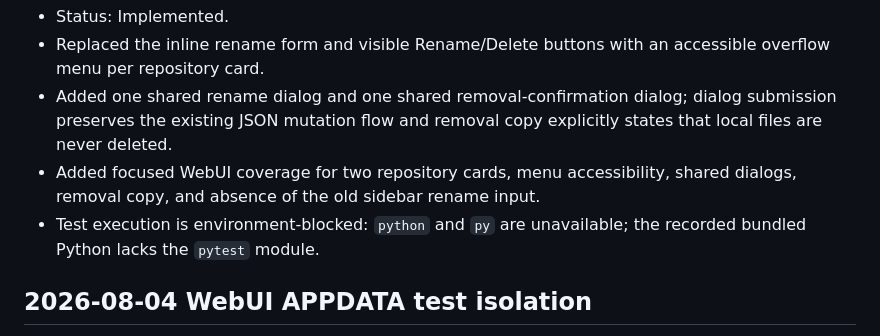
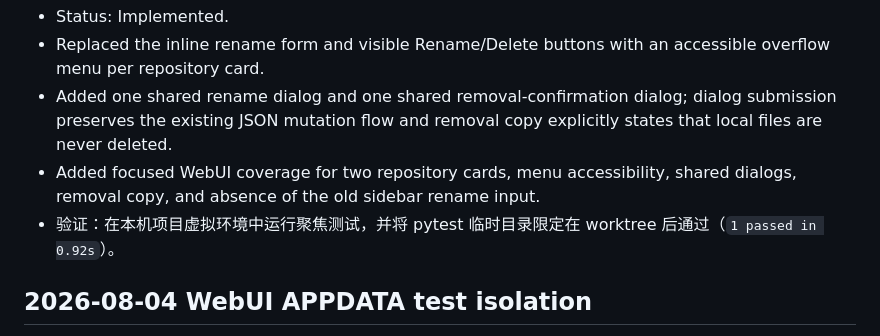
Before and after one commit to duomaameng/harness, a Markdown page: PLAN.md, the part around the change. GitHub-like rendering.

Commit message:
test: record repository card verification

```diff
--- a/PLAN.md
+++ b/PLAN.md
@@ -511,7 +511,7 @@
 - Replaced the inline rename form and visible Rename/Delete buttons with an accessible overflow menu per repository card.
 - Added one shared rename dialog and one shared removal-confirmation dialog; dialog submission preserves the existing JSON mutation flow and removal copy explicitly states that local files are never deleted.
 - Added focused WebUI coverage for two repository cards, menu accessibility, shared dialogs, removal copy, and absence of the old sidebar rename input.
-- Test execution is environment-blocked: `python` and `py` are unavailable; the recorded bundled Python lacks the `pytest` module.
+- 验证：在本机项目虚拟环境中运行聚焦测试，并将 pytest 临时目录限定在 worktree 后通过（`1 passed in 0.92s`）。
 
 ## 2026-08-04 WebUI APPDATA test isolation
 
```
Also changed, not shown: AGENT_LOG.md (+1 -1 lines).
